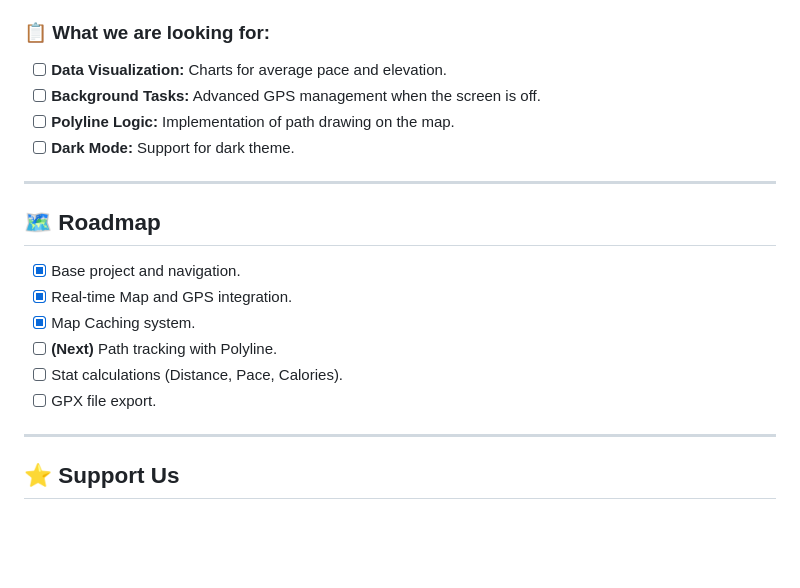
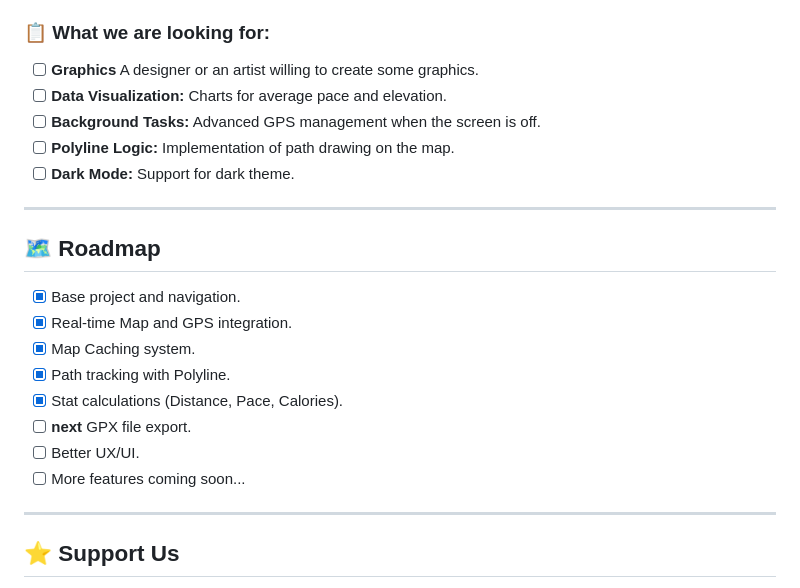
Before and after one commit to Galimba03/rootstep, a Markdown page: README.md, the part around one of its changes. GitHub-like rendering; blank space fills up the shorter version.

```diff
--- a/README.md
+++ b/README.md
@@ -50,6 +59,7 @@ We are in the early stages and every contribution is valuable! If you want to pa
 5. Open a **Pull Request**.
 
 ### 📋 What we are looking for:
+- [ ] **Graphics** A designer or an artist willing to create some graphics.
 - [ ] **Data Visualization:** Charts for average pace and elevation.
 - [ ] **Background Tasks:** Advanced GPS management when the screen is off.
 - [ ] **Polyline Logic:** Implementation of path drawing on the map.
@@ -61,9 +71,11 @@ We are in the early stages and every contribution is valuable! If you want to pa
 - [x] Base project and navigation.
 - [x] Real-time Map and GPS integration.
 - [x] Map Caching system.
-- [ ] **(Next)** Path tracking with Polyline.
-- [ ] Stat calculations (Distance, Pace, Calories).
-- [ ] GPX file export.
+- [x] Path tracking with Polyline.
+- [x] Stat calculations (Distance, Pace, Calories).
+- [ ] **next** GPX file export.
+- [ ] Better UX/UI.
+- [ ] More features coming soon...
 
 ---
 
```
Also changed, not shown: other parts of README.md (+9 -0 lines), assets/img/rootstep_font.png (added), assets/readme/rootstep_homepage.png (added), assets/readme/rootstep_running.png (added), 6 other files.
